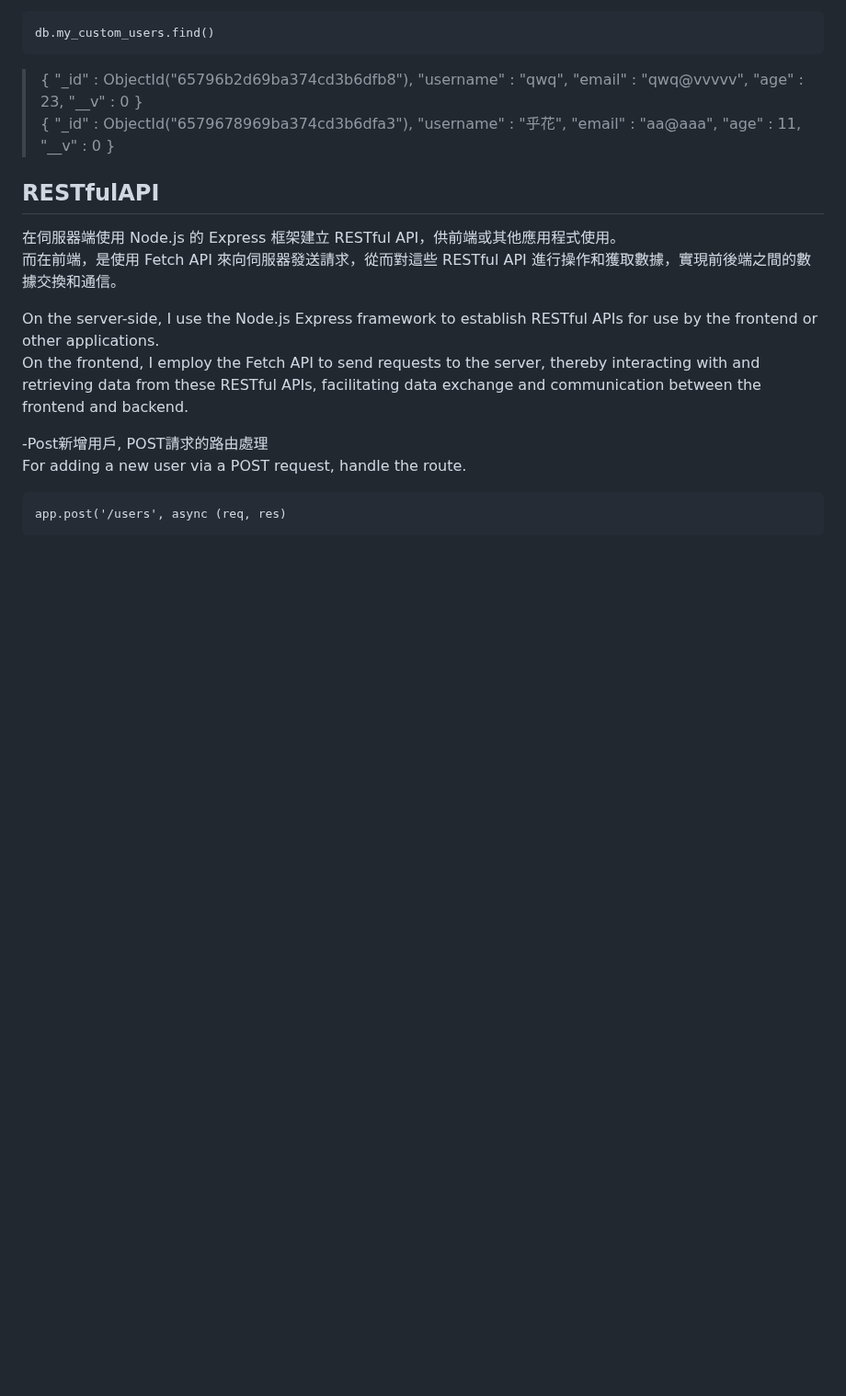
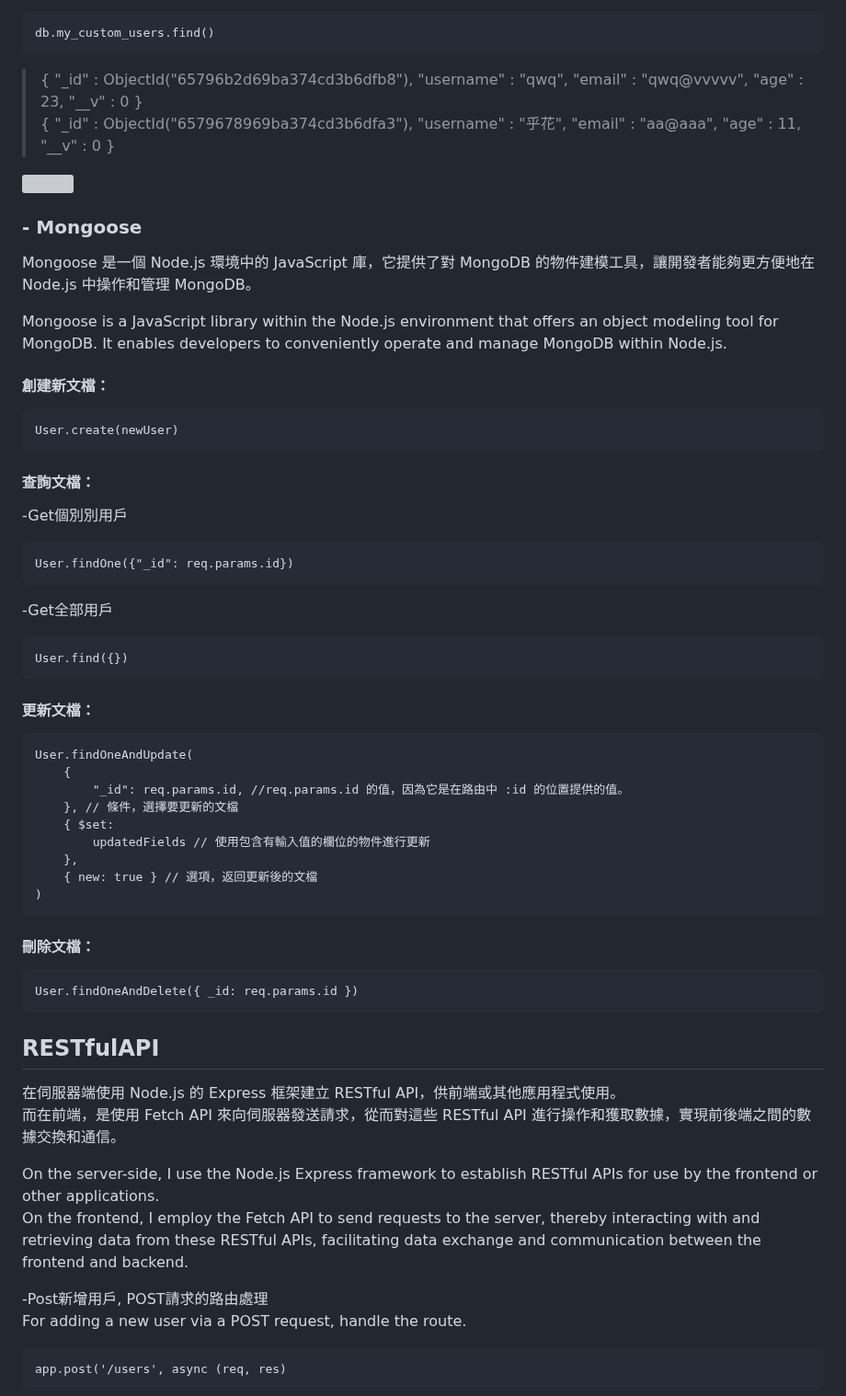
Before and after one commit to weitsung50110/MongoDB_Ajax_RESTfulAPI_membership_system, a Markdown page: README.md, the part around the change. Shown at 92% size. Rendered like a GitHub page; blank space fills up the shorter version; grey boxes are pictures that could not be loaded.

```diff
--- a/README.md
+++ b/README.md
@@ -51,6 +51,39 @@ Comparatively, it's recommended to use the version in the public directory, wher
 
 >{ "_id" : ObjectId("65796b2d69ba374cd3b6dfb8"), "username" : "qwq", "email" : "qwq@vvvvv", "age" : 23, "__v" : 0 } <br />
 { "_id" : ObjectId("6579678969ba374cd3b6dfa3"), "username" : "乎花", "email" : "aa@aaa", "age" : 11, "__v" : 0 }
+
+![](https://github.com/weitsung50110/MongoDB_Ajax_RESTfulAPI/blob/main/github_images/47.png)
+
+### - Mongoose
+Mongoose 是一個 Node.js 環境中的 JavaScript 庫，它提供了對 MongoDB 的物件建模工具，讓開發者能夠更方便地在 Node.js 中操作和管理 MongoDB。
+
+Mongoose is a JavaScript library within the Node.js environment that offers an object modeling tool for MongoDB. It enables developers to conveniently operate and manage MongoDB within Node.js.
+
+#### 創建新文檔：
+    User.create(newUser)
+
+#### 查詢文檔：
+-Get個別別用戶
+
+    User.findOne({"_id": req.params.id})
+
+-Get全部用戶
+
+    User.find({})
+
+#### 更新文檔：
+    User.findOneAndUpdate(
+        {
+            "_id": req.params.id, //req.params.id 的值，因為它是在路由中 :id 的位置提供的值。
+        }, // 條件，選擇要更新的文檔
+        { $set:
+            updatedFields // 使用包含有輸入值的欄位的物件進行更新
+        },
+        { new: true } // 選項，返回更新後的文檔
+    )
+
+#### 刪除文檔：
+    User.findOneAndDelete({ _id: req.params.id })
 
 ## RESTfulAPI
 在伺服器端使用 Node.js 的 Express 框架建立 RESTful API，供前端或其他應用程式使用。<br />
```
